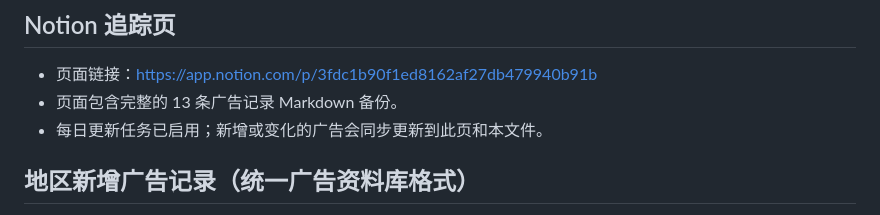
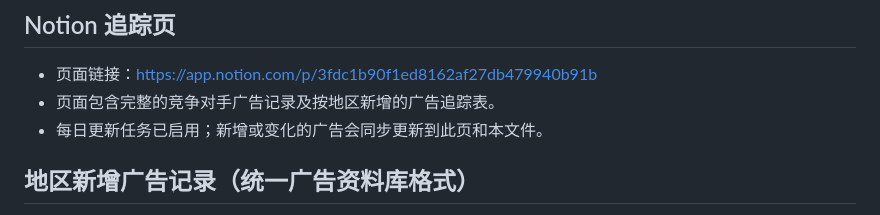
Before and after one commit to yinyingnah-oss/I-MISHANG-MALAYSIA, a Markdown page: IMISHANG/FILE/IMISHANG-Meta-Competitor-Ads-Backup-2026-10-18.md, the part around the change. GitHub-like rendering.

Commit message:
Clarify full competitor ads backup contents

```diff
--- a/IMISHANG/FILE/IMISHANG-Meta-Competitor-Ads-Backup-2026-10-18.md
+++ b/IMISHANG/FILE/IMISHANG-Meta-Competitor-Ads-Backup-2026-10-18.md
@@ -70,7 +70,7 @@
 ## Notion 追踪页
 
 - 页面链接：https://app.notion.com/p/3fdc1b90f1ed8162af27db479940b91b
-- 页面包含完整的 13 条广告记录 Markdown 备份。
+- 页面包含完整的竞争对手广告记录及按地区新增的广告追踪表。
 - 每日更新任务已启用；新增或变化的广告会同步更新到此页和本文件。
 
 ## 地区新增广告记录（统一广告资料库格式）
```
